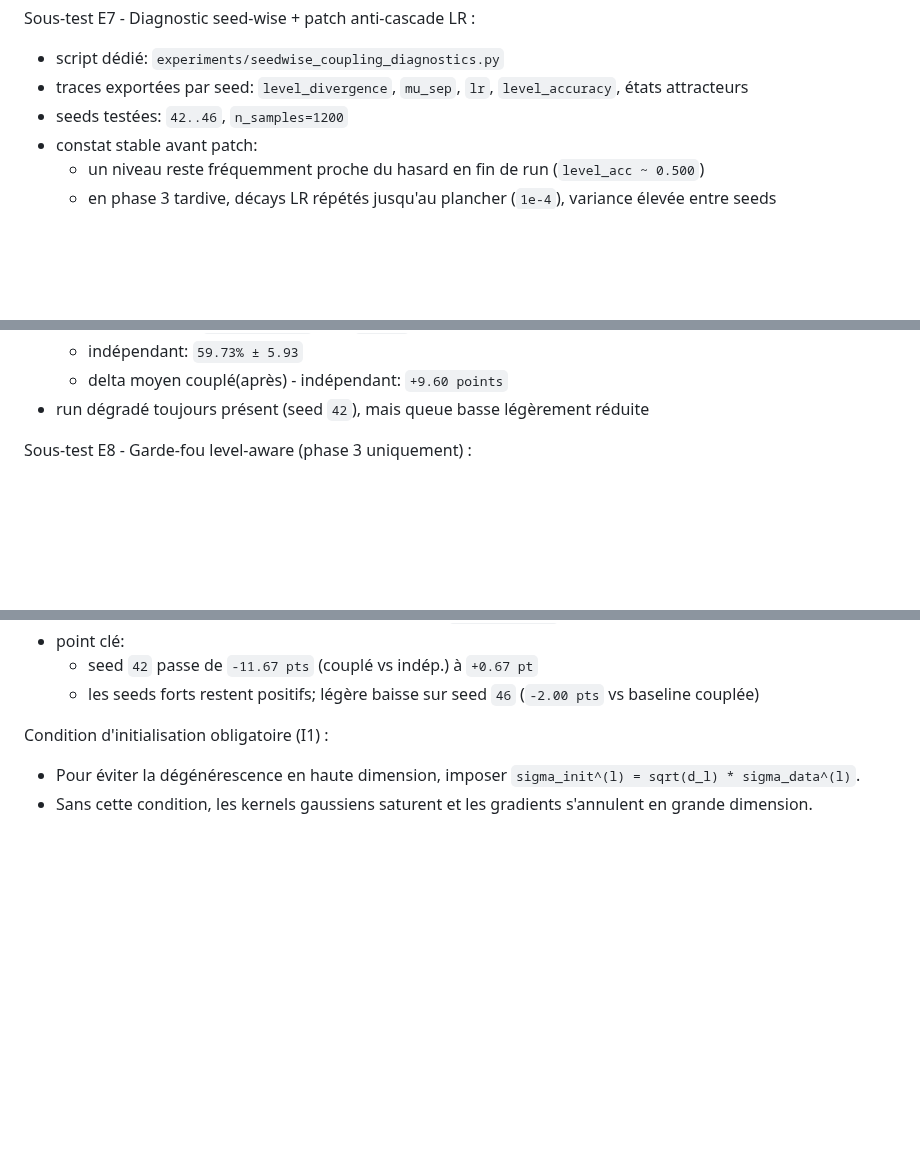
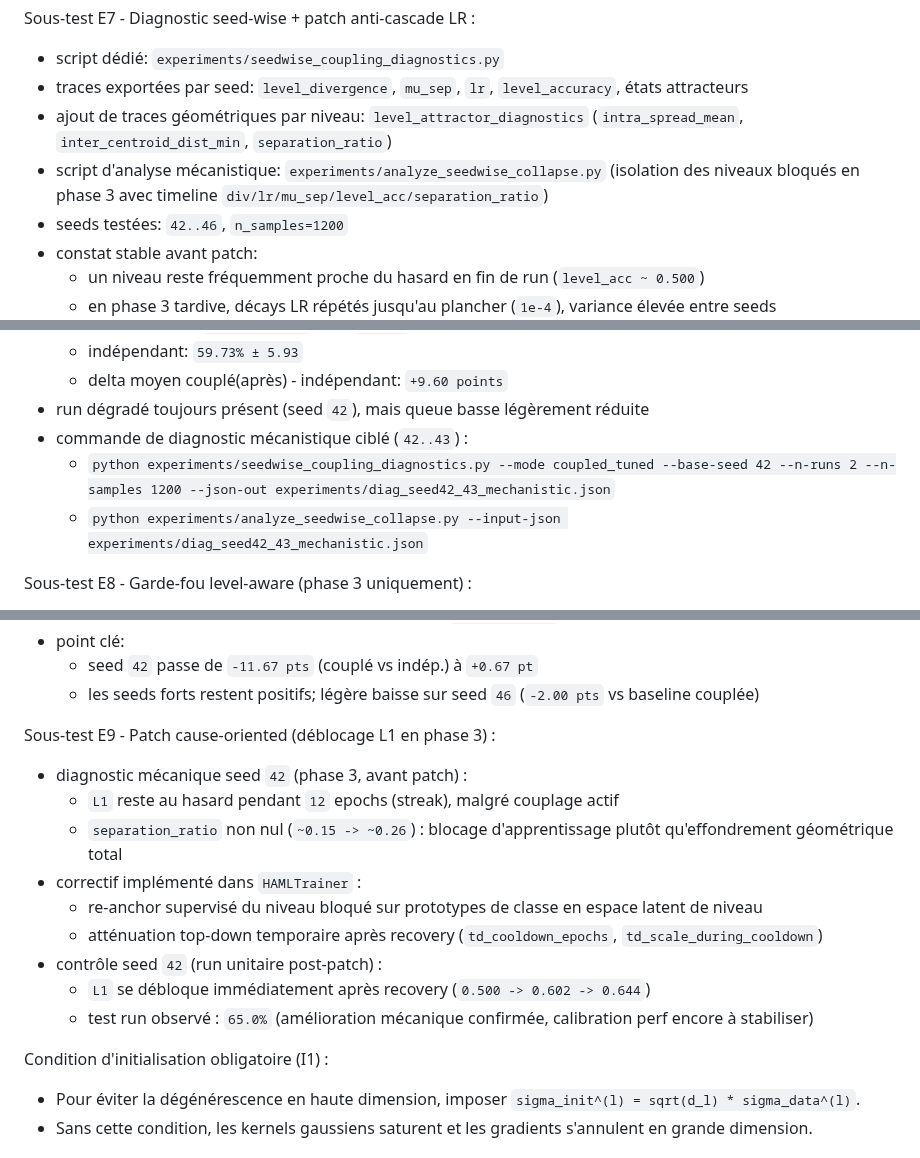
Before and after one commit to ikobootloader/HIERARCHICAL-ATTRACTOR-MACHINE-LEARNING, a Markdown page: README.md, 3 parts joined by grey strips. Drawn GitHub-style; blank space fills up the shorter version.

```diff
--- a/README.md
+++ b/README.md
@@ -376,6 +376,10 @@ Interprétation :
 Sous-test E7 - Diagnostic seed-wise + patch anti-cascade LR :
 - script dédié: `experiments/seedwise_coupling_diagnostics.py`
 - traces exportées par seed: `level_divergence`, `mu_sep`, `lr`, `level_accuracy`, états attracteurs
+- ajout de traces géométriques par niveau: `level_attractor_diagnostics`
+  (`intra_spread_mean`, `inter_centroid_dist_min`, `separation_ratio`)
+- script d'analyse mécanistique: `experiments/analyze_seedwise_collapse.py`
+  (isolation des niveaux bloqués en phase 3 avec timeline `div/lr/mu_sep/level_acc/separation_ratio`)
 - seeds testées: `42..46`, `n_samples=1200`
 - constat stable avant patch:
   - un niveau reste fréquemment proche du hasard en fin de run (`level_acc ~ 0.500`)
@@ -390,6 +394,9 @@ Sous-test E7 - Diagnostic seed-wise + patch anti-cascade LR :
   - indépendant: `59.73% ± 5.93`
   - delta moyen couplé(après) - indépendant: `+9.60 points`
 - run dégradé toujours présent (seed `42`), mais queue basse légèrement réduite
+- commande de diagnostic mécanistique ciblé (`42..43`) :
+  - `python experiments/seedwise_coupling_diagnostics.py --mode coupled_tuned --base-seed 42 --n-runs 2 --n-samples 1200 --json-out experiments/diag_seed42_43_mechanistic.json`
+  - `python experiments/analyze_seedwise_collapse.py --input-json experiments/diag_seed42_43_mechanistic.json`
 
 Sous-test E8 - Garde-fou level-aware (phase 3 uniquement) :
 - objectif: traiter les runs où un niveau reste proche du hasard (`~0.500`) en phase couplée active
@@ -403,6 +410,17 @@ Sous-test E8 - Garde-fou level-aware (phase 3 uniquement) :
 - point clé:
   - seed `42` passe de `-11.67 pts` (couplé vs indép.) à `+0.67 pt`
   - les seeds forts restent positifs; légère baisse sur seed `46` (`-2.00 pts` vs baseline couplée)
+
+Sous-test E9 - Patch cause-oriented (déblocage L1 en phase 3) :
+- diagnostic mécanique seed `42` (phase 3, avant patch) :
+  - `L1` reste au hasard pendant `12` epochs (streak), malgré couplage actif
+  - `separation_ratio` non nul (`~0.15 -> ~0.26`) : blocage d'apprentissage plutôt qu'effondrement géométrique total
+- correctif implémenté dans `HAMLTrainer` :
+  - re-anchor supervisé du niveau bloqué sur prototypes de classe en espace latent de niveau
+  - atténuation top-down temporaire après recovery (`td_cooldown_epochs`, `td_scale_during_cooldown`)
+- contrôle seed `42` (run unitaire post-patch) :
+  - `L1` se débloque immédiatement après recovery (`0.500 -> 0.602 -> 0.644`)
+  - test run observé : `65.0%` (amélioration mécanique confirmée, calibration perf encore à stabiliser)
 
 Condition d'initialisation obligatoire (I1) :
 - Pour éviter la dégénérescence en haute dimension, imposer
```
Also changed, not shown: CHANGELOG.md (+21 -0 lines).
